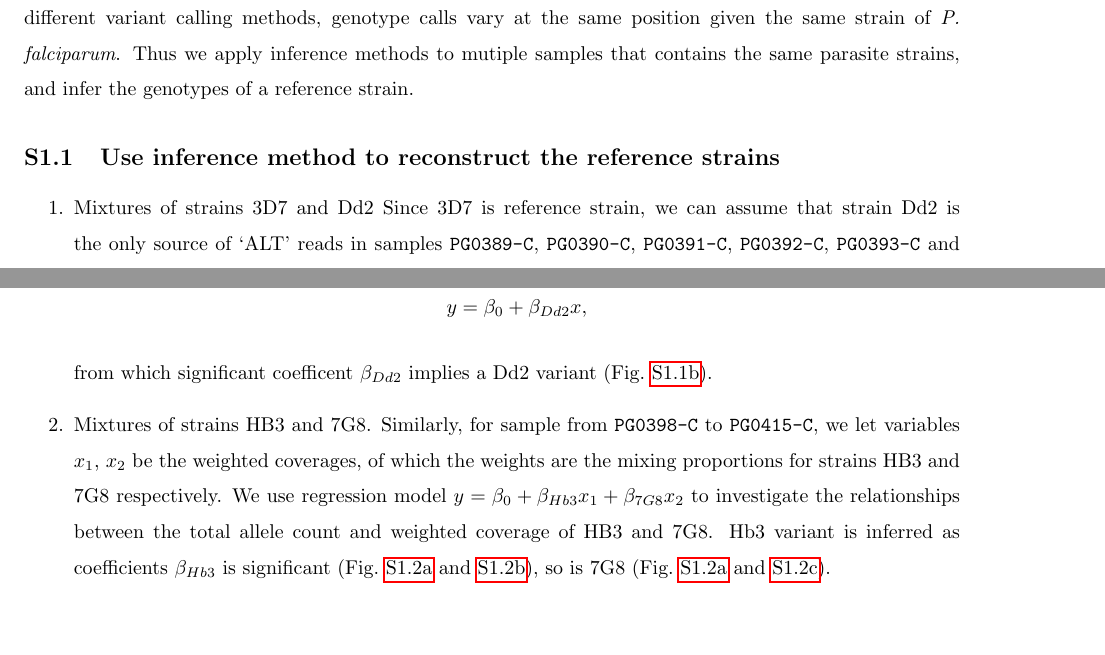
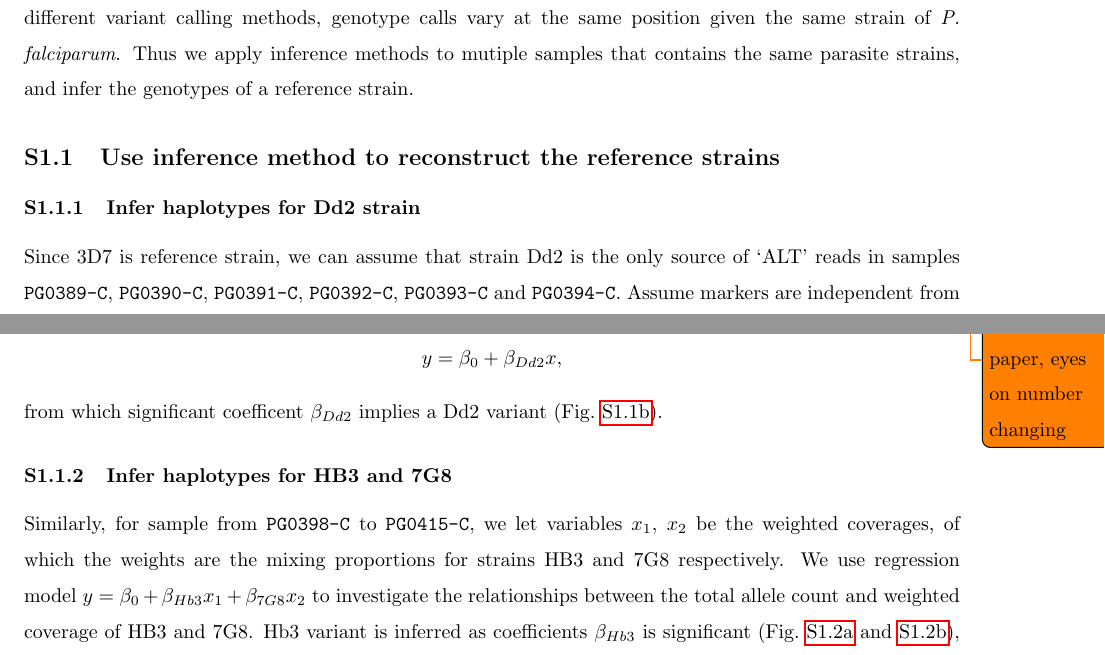
Before and after one commit to DEploid-dev/dEploidPaper, a LaTeX document (bioInfoSupplement.tex, which reads bioInfoSupplementValidation.tex): two parts of page 1 of 6, joined at a grey line, cut so that both start at the same text, the shorter picture padded with empty space. Compiled offline with pdfLaTeX.

```diff
--- a/bioInfoSupplementValidation.tex
+++ b/bioInfoSupplementValidation.tex
@@ -10,14 +10,12 @@
 
 
 \subsection{Use inference method to reconstruct the reference strains}
-\begin{enumerate}
-\item Mixtures of strains 3D7 and Dd2
-Since 3D7 is reference strain, we can assume that strain Dd2 is the only source of `ALT' reads in samples {\tt PG0389-C}, {\tt PG0390-C}, {\tt PG0391-C}, {\tt PG0392-C}, {\tt PG0393-C} and {\tt PG0394-C}. Assume markers are independent from each other, let $y$ be the read count for `ALT' allele and $x$ be the weighted coverage, of which the weight are the proportions that are used during the mixing (see Table~\ref{tab:jason}), we use the following regression model to infer the Dd2 variant calling, $$y = \beta_0 + \beta_{Dd2} x,$$
+\subsubsection{Infer haplotypes for Dd2 strain}
+Since 3D7 is reference strain, we can assume that strain Dd2 is the only source of `ALT' reads in samples {\tt PG0389-C}, {\tt PG0390-C}, {\tt PG0391-C}, {\tt PG0392-C}, {\tt PG0393-C} and {\tt PG0394-C}. Assume markers are independent from each other, let $y$ be the read count for `ALT' allele and $x$ be the weighted coverage, of which the weight are the proportions that are used during the mixing (see Table~2\todo{Reference from main paper, eyes on number changing}), we use the following regression model to infer the Dd2 variant calling, $$y = \beta_0 + \beta_{Dd2} x,$$
 from which significant coefficent $\beta_{Dd2}$ implies a Dd2 variant (Fig.~\ref{fig:dd2_gt1}).
 
-\item Mixtures of strains HB3 and 7G8.
+\subsubsection{Infer haplotypes for HB3 and 7G8}
 Similarly, for sample from {\tt PG0398-C} to {\tt PG0415-C},  we let variables $x_1$, $x_2$ be the weighted coverages, of which the weights are the mixing proportions for strains HB3 and 7G8 respectively. We use regression model $y = \beta_0 + \beta_{Hb3} x_1 + \beta_{7G8} x_2$ to investigate the relationships between the total allele count and weighted coverage of HB3 and 7G8. Hb3 variant is inferred as coefficients $\beta_{Hb3}$ is significant (Fig.~\ref{fig:hb3:7g8:both} and \ref{fig:hb3}), so is 7G8 (Fig.~\ref{fig:hb3:7g8:both} and \ref{fig:7g8}).
-\end{enumerate}
 
 
 
```
Also changed, not shown: bioInfo.pdf, supplement/README.md (added), 4 other files.
